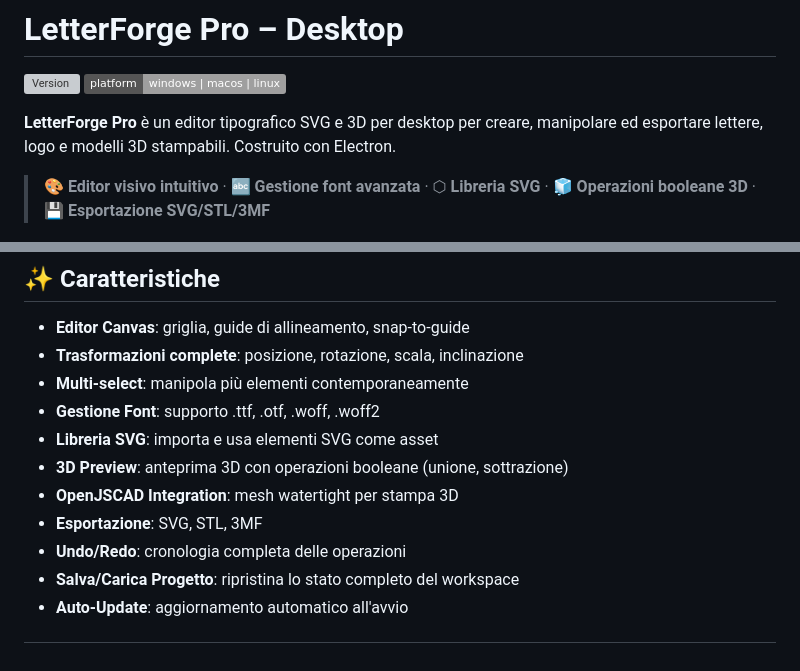
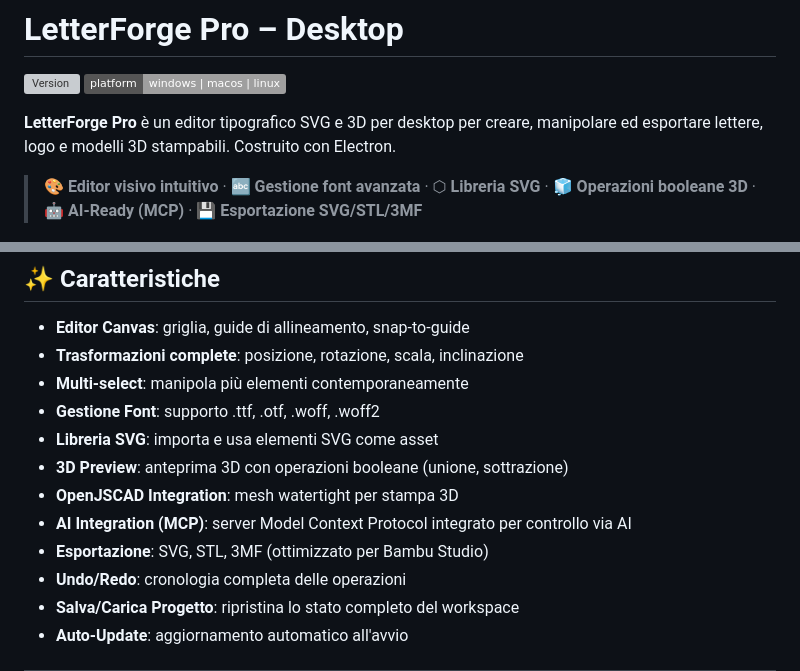
Before and after one commit to S1mone01/LetterForge, a Markdown page: README.md, 2 parts joined by grey strips. Rendered like a GitHub page; badges without logos; grey boxes are pictures that could not be loaded.

```diff
--- a/README.md
+++ b/README.md
@@ -5,7 +5,7 @@
 
 **LetterForge Pro** è un editor tipografico SVG e 3D per desktop per creare, manipolare ed esportare lettere, logo e modelli 3D stampabili. Costruito con Electron.
 
-> 🎨 **Editor visivo intuitivo** · 🔤 **Gestione font avanzata** · ⬡ **Libreria SVG** · 🧊 **Operazioni booleane 3D** · 💾 **Esportazione SVG/STL/3MF**
+> 🎨 **Editor visivo intuitivo** · 🔤 **Gestione font avanzata** · ⬡ **Libreria SVG** · 🧊 **Operazioni booleane 3D** · 🤖 **AI-Ready (MCP)** · 💾 **Esportazione SVG/STL/3MF**
 
 ![Logo](images/Logo.png)
 
@@ -20,7 +20,8 @@
 - **Libreria SVG**: importa e usa elementi SVG come asset
 - **3D Preview**: anteprima 3D con operazioni booleane (unione, sottrazione)
 - **OpenJSCAD Integration**: mesh watertight per stampa 3D
-- **Esportazione**: SVG, STL, 3MF
+- **AI Integration (MCP)**: server Model Context Protocol integrato per controllo via AI
+- **Esportazione**: SVG, STL, 3MF (ottimizzato per Bambu Studio)
 - **Undo/Redo**: cronologia completa delle operazioni
 - **Salva/Carica Progetto**: ripristina lo stato completo del workspace
 - **Auto-Update**: aggiornamento automatico all'avvio
```
Also changed, not shown: other parts of README.md (+22 -13 lines).
